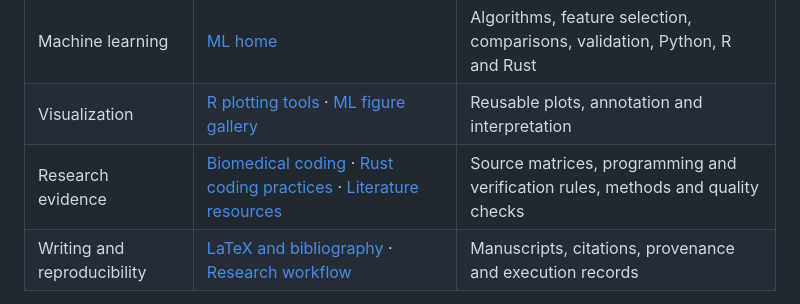
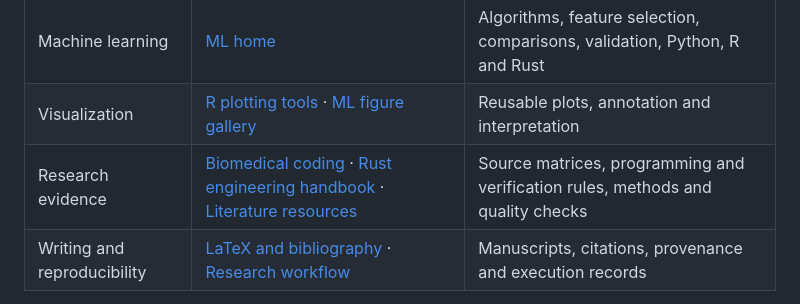
Before and after one commit to pskeffington/pauls_notes, a Markdown page: README.md, the part around the change. Drawn GitHub-style.

Commit message:
docs(rust): connect practical Rust handbook and six-pair exercise to breast cancer book

```diff
--- a/README.md
+++ b/README.md
@@ -53,7 +53,7 @@ Prefer a lighter introduction? Start with the [computing walkthrough](03_learnin
 | Computing foundations | [Unix and Bash](01_unix_bash/README.md) · [Computing subjects](03_learning/README.md) | Shell scripts, data types, reshaping, missingness and statistics |
 | Machine learning | [ML home](04_machine_learning/README.md) | Algorithms, feature selection, comparisons, validation, Python, R and Rust |
 | Visualization | [R plotting tools](06_RESOURCES/R/README.md) · [ML figure gallery](04_machine_learning/gallery/README.md) | Reusable plots, annotation and interpretation |
-| Research evidence | [Biomedical coding](02_biomedical_coding/README.md) · [Rust coding practices](02_biomedical_coding/RUST_CODING_BEST_PRACTICES.md) · [Literature resources](06_RESOURCES/Literature/README.md) | Source matrices, programming and verification rules, methods and quality checks |
+| Research evidence | [Biomedical coding](02_biomedical_coding/README.md) · [Rust engineering handbook](02_biomedical_coding/RUST_CODING_BEST_PRACTICES.md) · [Literature resources](06_RESOURCES/Literature/README.md) | Source matrices, programming and verification rules, methods and quality checks |
 | Writing and reproducibility | [LaTeX and bibliography](06_RESOURCES/LaTeX/README.md) · [Research workflow](docs/research-workflow.md) | Manuscripts, citations, provenance and execution records |
 
 For a task-by-task index, use the [research resource guide](docs/resource-guide.md) or [complete resource directory](06_RESOURCES/README.md).
```
